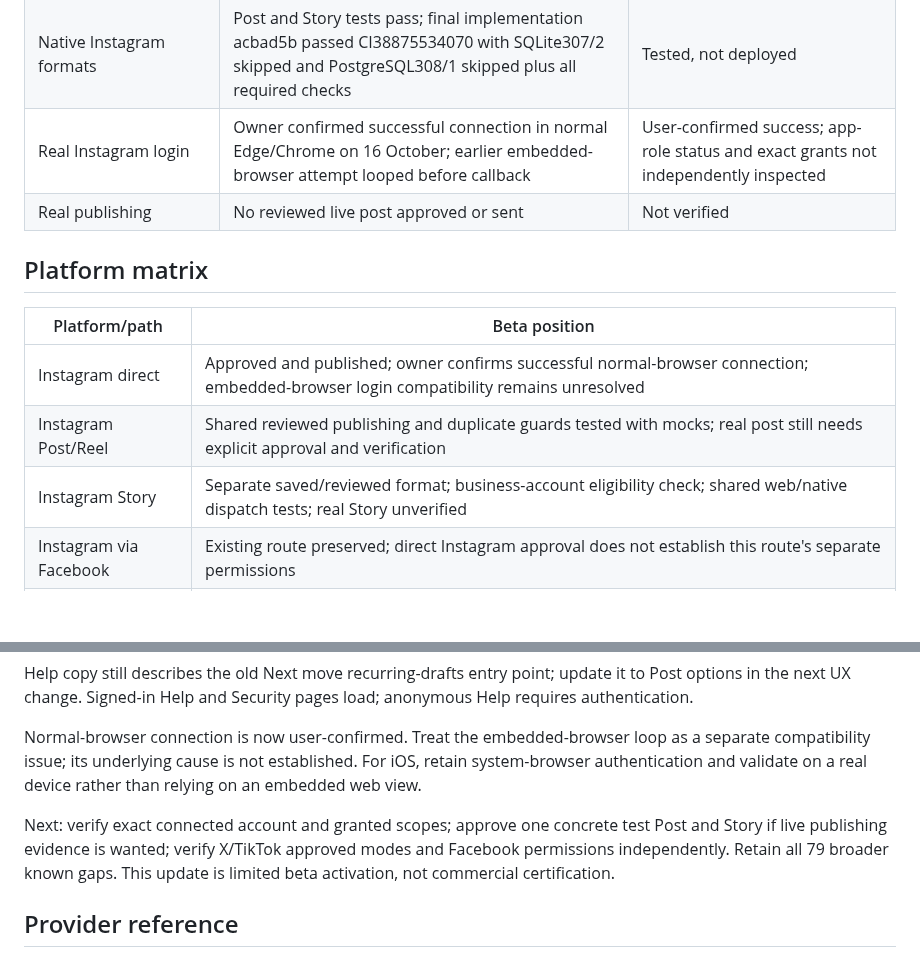
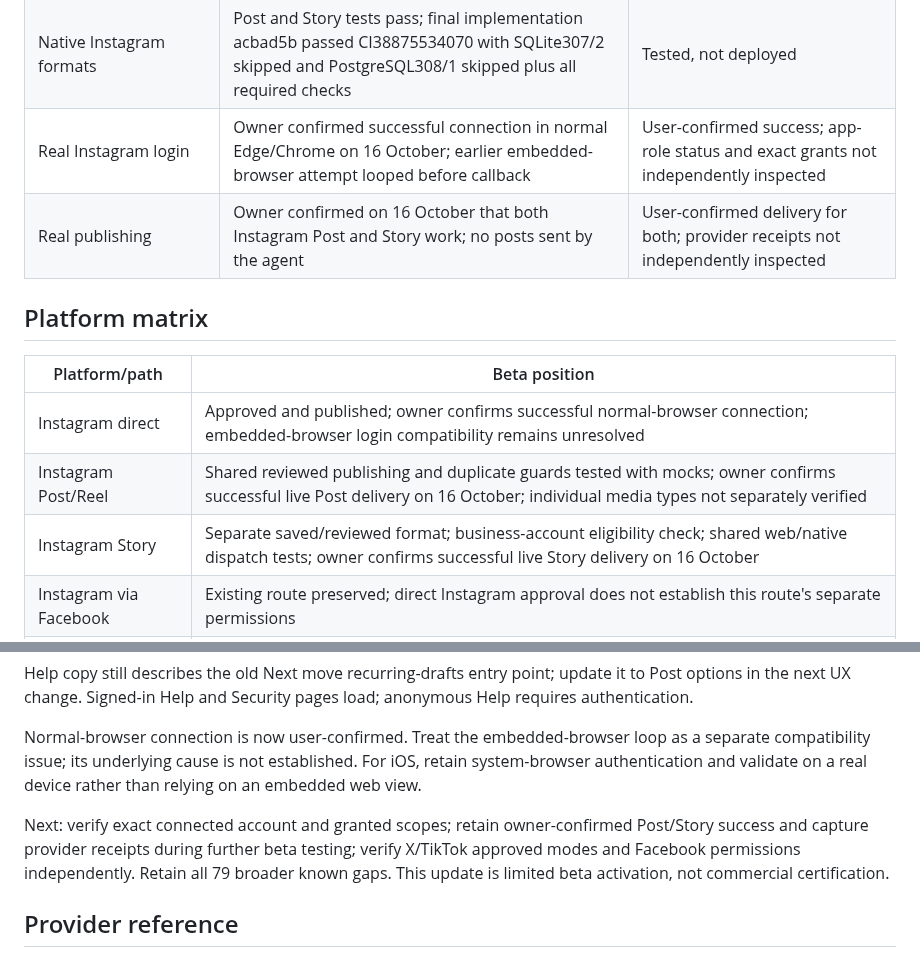
Before and after one commit to davidwilson92-cpu/DataMaxxing, a Markdown page: docs/META_BETA_ACTIVATION_20261016.md, 2 parts joined by grey strips. Drawn GitHub-style; blank space fills up the shorter version.

Commit message:
Record owner-confirmed Instagram Post and Story delivery

```diff
--- a/docs/META_BETA_ACTIVATION_20261016.md
+++ b/docs/META_BETA_ACTIVATION_20261016.md
@@ -27,15 +27,15 @@ The bounded web fix is live: PR29 merged as 0105751acd9ffb75dae94016548b8d25ba75
 | Shared native foundation | PR28 3ede54c: SQLite 305 passed/2 skipped, PostgreSQL 306 passed/1 skipped; local full run 305 passed/2 skipped | Tested, not deployed |
 | Native Instagram formats | Post and Story tests pass; final implementation acbad5b passed CI38875534070 with SQLite307/2 skipped and PostgreSQL308/1 skipped plus all required checks | Tested, not deployed |
 | Real Instagram login | Owner confirmed successful connection in normal Edge/Chrome on 16 October; earlier embedded-browser attempt looped before callback | User-confirmed success; app-role status and exact grants not independently inspected |
-| Real publishing | No reviewed live post approved or sent | Not verified |
+| Real publishing | Owner confirmed on 16 October that both Instagram Post and Story work; no posts sent by the agent | User-confirmed delivery for both; provider receipts not independently inspected |
 
 ## Platform matrix
 
 | Platform/path | Beta position |
 | --- | --- |
 | Instagram direct | Approved and published; owner confirms successful normal-browser connection; embedded-browser login compatibility remains unresolved |
-| Instagram Post/Reel | Shared reviewed publishing and duplicate guards tested with mocks; real post still needs explicit approval and verification |
-| Instagram Story | Separate saved/reviewed format; business-account eligibility check; shared web/native dispatch tests; real Story unverified |
+| Instagram Post/Reel | Shared reviewed publishing and duplicate guards tested with mocks; owner confirms successful live Post delivery on 16 October; individual media types not separately verified |
+| Instagram Story | Separate saved/reviewed format; business-account eligibility check; shared web/native dispatch tests; owner confirms successful live Story delivery on 16 October |
 | Instagram via Facebook | Existing route preserved; direct Instagram approval does not establish this route's separate permissions |
 | Facebook Page publishing | Current OAuth scope lacks pages_manage_posts and publishing guard rejects missing permission. This Meta review did not approve it; do not claim ready or expand scopes without verified access |
 | X | Existing integration preserved and regression tested; owner reports approval but no new dashboard/account/provider evidence this session |
@@ -54,7 +54,7 @@ Help copy still describes the old Next move recurring-drafts entry point; update
 
 Normal-browser connection is now user-confirmed. Treat the embedded-browser loop as a separate compatibility issue; its underlying cause is not established. For iOS, retain system-browser authentication and validate on a real device rather than relying on an embedded web view.
 
-Next: verify exact connected account and granted scopes; approve one concrete test Post and Story if live publishing evidence is wanted; verify X/TikTok approved modes and Facebook permissions independently. Retain all 79 broader known gaps. This update is limited beta activation, not commercial certification.
+Next: verify exact connected account and granted scopes; retain owner-confirmed Post/Story success and capture provider receipts during further beta testing; verify X/TikTok approved modes and Facebook permissions independently. Retain all 79 broader known gaps. This update is limited beta activation, not commercial certification.
 
 ## Provider reference
 
```
Also changed, not shown: ZOVA_CONTINUE_HERE.md (+1 -1 lines), docs/ZOVA_FEATURE_MATRIX.md (+1 -1 lines).
